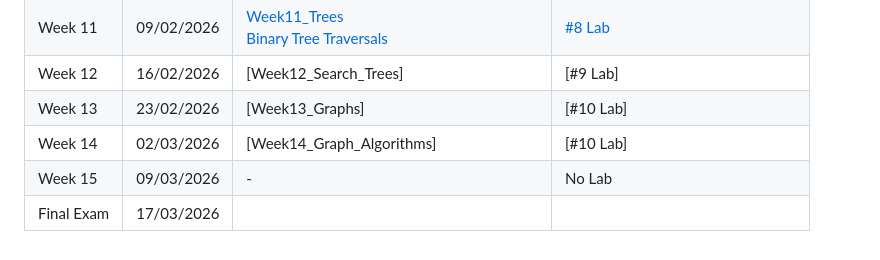
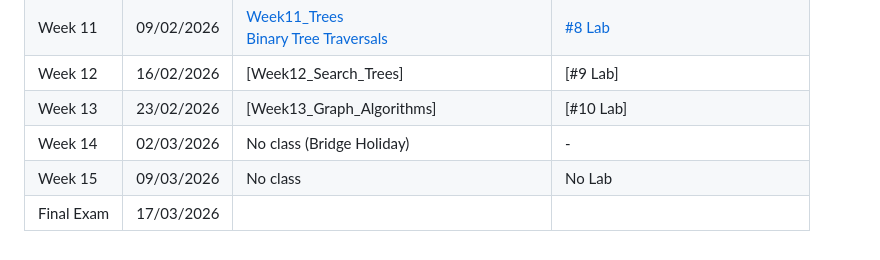
Before and after one commit to noswolf/DSA_BIT, a Markdown page: README.md, the part around the change. GitHub-like rendering.

```diff
--- a/README.md
+++ b/README.md
@@ -24,7 +24,7 @@ Urgency Contact: sirasit.lo@kmitl.ac.th
 |Week 10| 02/02/2026 | [Week10_Stacks_and_Queues] <br> [Doubly Linked List](https://noswolf.github.io/DSA_BIT/Week9/Doubly_LL_guide.html) <br> [Stack & Queue](https://noswolf.github.io/DSA_BIT/Week9/stack_queue_guide.html) | [#7 Lab](https://github.com/noswolf/DSA_BIT/blob/DSA_25/Week9/DSA_Lab_7_student.ipynb) |
 |Week 11| 09/02/2026 | [Week11_Trees](https://github.com/noswolf/DSA_BIT/blob/DSA_25/Week10/DSA_Week10.pdf) <br> [Binary Tree Traversals](https://noswolf.github.io/DSA_BIT/Week10/Tree_traversals.html)| [#8 Lab](https://github.com/noswolf/DSA_BIT/blob/DSA_25/Week10/DSA_Lab_8_student.ipynb) |
 |Week 12| 16/02/2026 | [Week12_Search_Trees] | [#9 Lab] |
-|Week 13| 23/02/2026 | [Week13_Graphs] |  [#10 Lab] |
-|Week 14| 02/03/2026 | [Week14_Graph_Algorithms] | [#10 Lab] |
-|Week 15| 09/03/2026 | - | No Lab |
+|Week 13| 23/02/2026 | [Week13_Graph_Algorithms] |  [#10 Lab] |
+|Week 14| 02/03/2026 | No class (Bridge Holiday) | - |
+|Week 15| 09/03/2026 | No class | No Lab |
 |Final Exam| 17/03/2026 |  |		|
```
